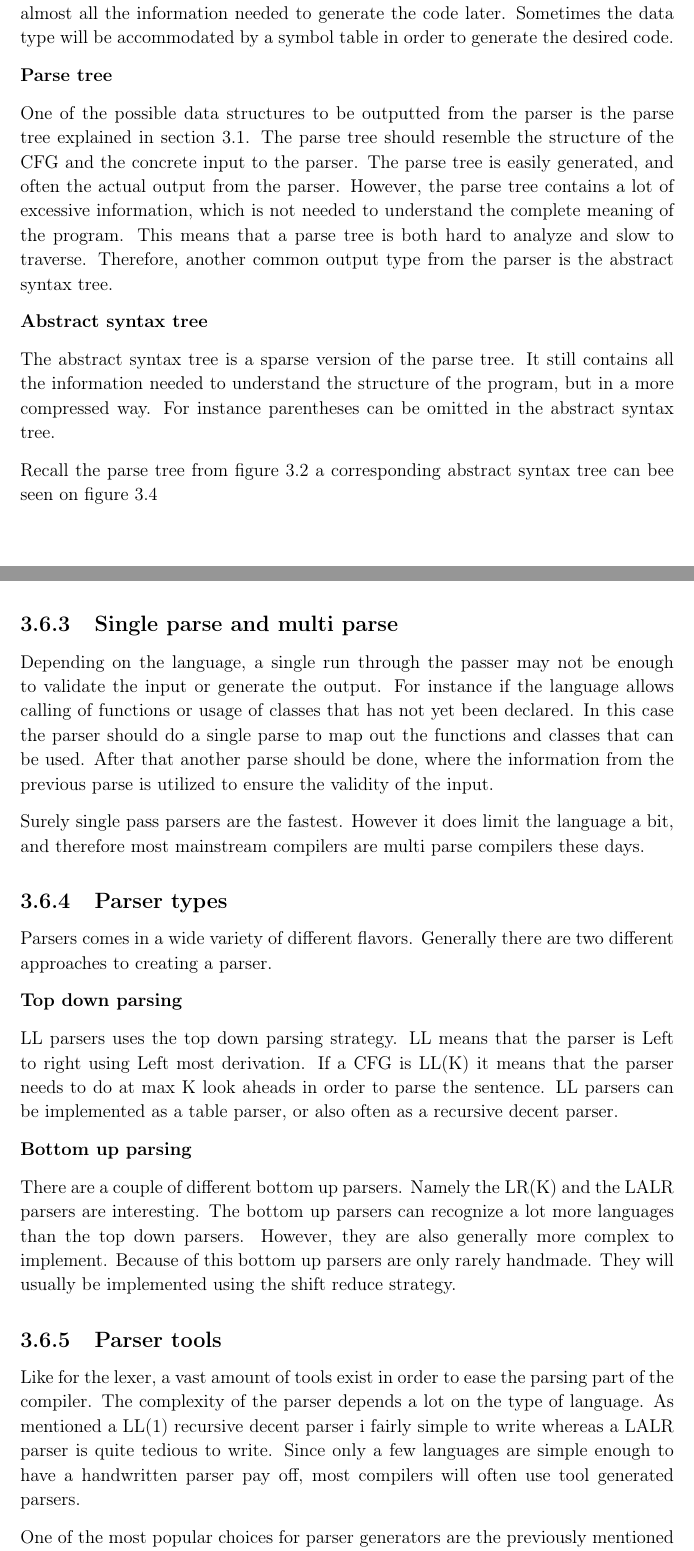
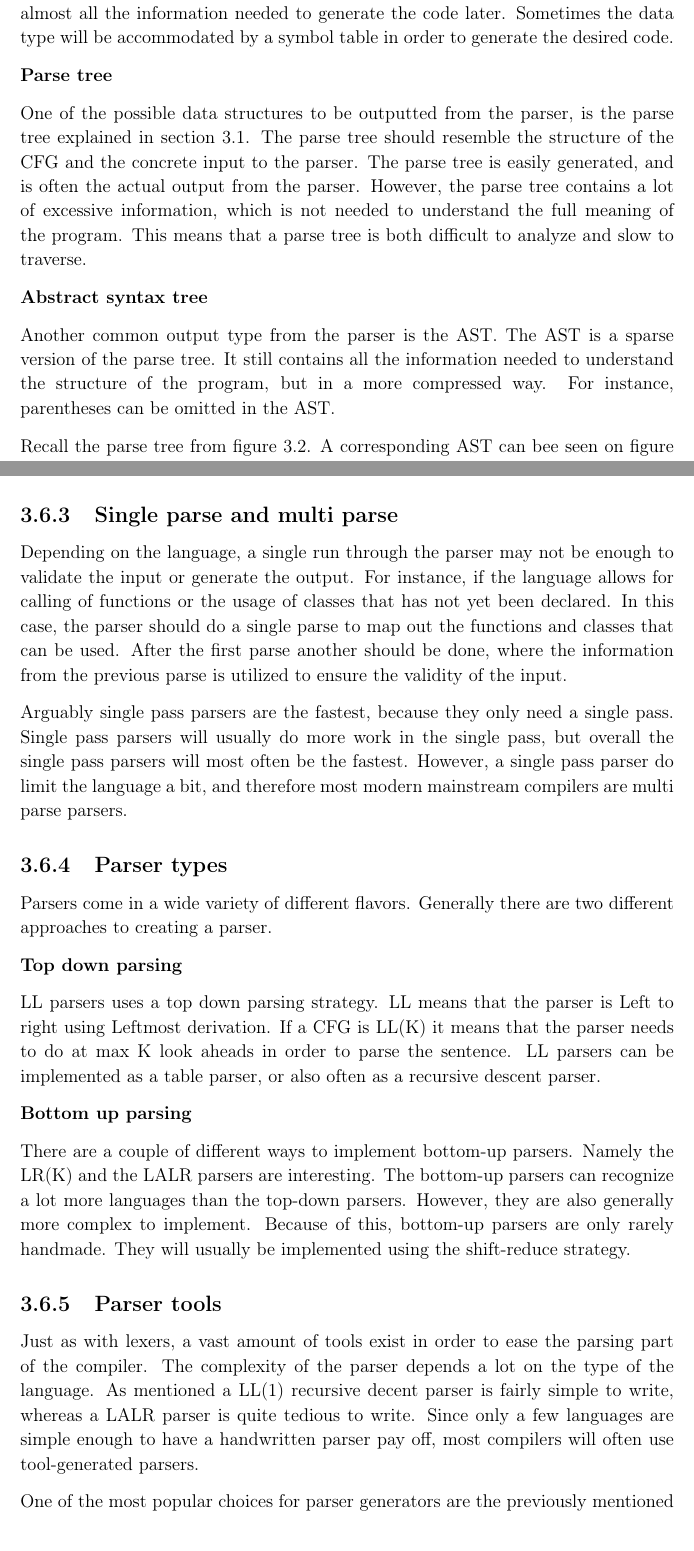
Before and after one commit to HotCL/P4-HCL, a LaTeX thesis (report/main.tex, which reads report/3.Theory/Parser.tex): two parts of pages 40 and 42 of 61, joined at a grey line, cut so that both start at the same text. Compiled offline with pdfLaTeX.

Commit message:
Jira id: HCLANG-83 - #comment Fixed some issues

```diff
--- a/report/3.Theory/Parser.tex
+++ b/report/3.Theory/Parser.tex
@@ -6,26 +6,27 @@ The parser works by taking a sequence of lexical tokens, and generating a parse
 
 \subsection{Output data types}
 
-The parser will output some data type, that represents the compiled program in a hierarchical structure.
+The parser will output some data type, which represents the compiled program in a hierarchical structure.
 The outputted data type should hold all the information or almost all the information needed to generate the code later.
 Sometimes the data type will be accommodated by a symbol table in order to generate the desired code.
 
 \textbf{Parse tree}
 
-One of the possible data structures to be outputted from the parser is the parse tree explained in section \ref{CFGdescription}.
+One of the possible data structures to be outputted from the parser, is the parse tree explained in section \ref{CFGdescription}.
 The parse tree should resemble the structure of the CFG and the concrete input to the parser.
-The parse tree is easily generated, and often the actual output from the parser.
-However, the parse tree contains a lot of excessive information, which is not needed to understand the complete meaning of the program.
-This means that a parse tree is both hard to analyze and slow to traverse.
-Therefore, another common output type from the parser is the abstract syntax tree.
+The parse tree is easily generated, and is often the actual output from the parser.
+However, the parse tree contains a lot of excessive information, which is not needed to understand the full meaning of the program.
+This means that a parse tree is both difficult to analyze and slow to traverse.
 
 \textbf{Abstract syntax tree}
 
-The abstract syntax tree is a sparse version of the parse tree.
+Another common output type from the parser is the AST.
+The AST is a sparse version of the parse tree.
 It still contains all the information needed to understand the structure of the program, but in a more compressed way.
-For instance parentheses can be omitted in the abstract syntax tree.
+For instance, parentheses can be omitted in the AST.
 
-Recall the parse tree from figure \ref{fig:AmbiguousGrammarEx1} a corresponding abstract syntax tree can bee seen on figure \ref{fig:ast}
+Recall the parse tree from figure \ref{fig:AmbiguousGrammarEx1}.
+A corresponding AST can bee seen on figure \ref{fig:ast}.
 
 \begin{figure}[H]
 	\centering
@@ -68,44 +67,45 @@ An example of decorating an abstract syntax tree could be when using implicit ca
 Most languages have this feature between integers and floating point numbers.
-So if the user were to do arithmetic with an integer and a floating point number, the integer would then be implicitly casted to a floating point number.
+So if the user were to do arithmetic with an integer and a floating point number, the integer would then be implicitly cast to a floating point number.
 
 \subsection{Single parse and multi parse}
 
-Depending on the language, a single run through the passer may not be enough to validate the input or generate the output.
-For instance if the language allows calling of functions or usage of classes that has not yet been declared.
-In this case the parser should do a single parse to map out the functions and classes that can be used.
-After that another parse should be done, where the information from the previous parse is utilized to ensure the validity of the input.
+Depending on the language, a single run through the parser may not be enough to validate the input or generate the output.
+For instance, if the language allows for calling of functions or the usage of classes that has not yet been declared.
+In this case, the parser should do a single parse to map out the functions and classes that can be used.
+After the first parse another should be done, where the information from the previous parse is utilized to ensure the validity of the input.
 
-Surely single pass parsers are the fastest.
-However it does limit the language a bit, and therefore most mainstream compilers are multi parse compilers these days.
+Arguably single pass parsers are the fastest, because they only need a single pass.
+Single pass parsers will usually do more work in the single pass, but overall the single pass parsers will most often be the fastest.
+However, a single pass parser do limit the language a bit, and therefore most modern mainstream compilers are multi parse parsers.
 
 \subsection{Parser types}
 
-Parsers comes in a wide variety of different flavors.
+Parsers come in a wide variety of different flavors.
 Generally there are two different approaches to creating a parser.
 
 \textbf{Top down parsing}
 
-LL parsers uses the top down parsing strategy.
-LL means that the parser is Left to right using Left most derivation.
+LL parsers uses a top down parsing strategy.
+LL means that the parser is Left to right using Leftmost derivation.
 If a CFG is LL(K) it means that the parser needs to do at max K look aheads in order to parse the sentence.
-LL parsers can be implemented as a table parser, or also often as a recursive decent parser.
+LL parsers can be implemented as a table parser, or also often as a recursive descent parser.
 
 \textbf{Bottom up parsing}
 
-There are a couple of different bottom up parsers.
+There are a couple of different ways to implement bottom-up parsers.
 Namely the LR(K) and the LALR parsers are interesting.
-The bottom up parsers can recognize a lot more languages than the top down parsers.
+The bottom-up parsers can recognize a lot more languages than the top-down parsers.
 However, they are also generally more complex to implement.
-Because of this bottom up parsers are only rarely handmade.
-They will usually be implemented using the shift reduce strategy.
+Because of this, bottom-up parsers are only rarely handmade.
+They will usually be implemented using the shift-reduce strategy.
 
 
 \subsection{Parser tools}
 
-Like for the lexer, a vast amount of tools exist in order to ease the parsing part of the compiler.
-The complexity of the parser depends a lot on the type of language.
-As mentioned a LL(1) recursive decent parser i fairly simple to write whereas a LALR parser is quite tedious to write.
-Since only a few languages are simple enough to have a handwritten parser pay off, most compilers will often use tool generated parsers.
+Just as with lexers, a vast amount of tools exist in order to ease the parsing part of the compiler.
+The complexity of the parser depends a lot on the type of the language.
+As mentioned a LL(1) recursive decent parser is fairly simple to write, whereas a LALR parser is quite tedious to write.
+Since only a few languages are simple enough to have a handwritten parser pay off, most compilers will often use tool-generated parsers.
 
 One of the most popular choices for parser generators are the previously mentioned ANTLR parser generator.
 Another common choice is SableCC which is a LALR parser generator.
```
Also changed, not shown: report/3.Theory/ParserImplementation.tex (+16 -16 lines), report/abbreviations.tex (+2 -0 lines), report/3.Theory/Parser.tex (16 more changed lines).
